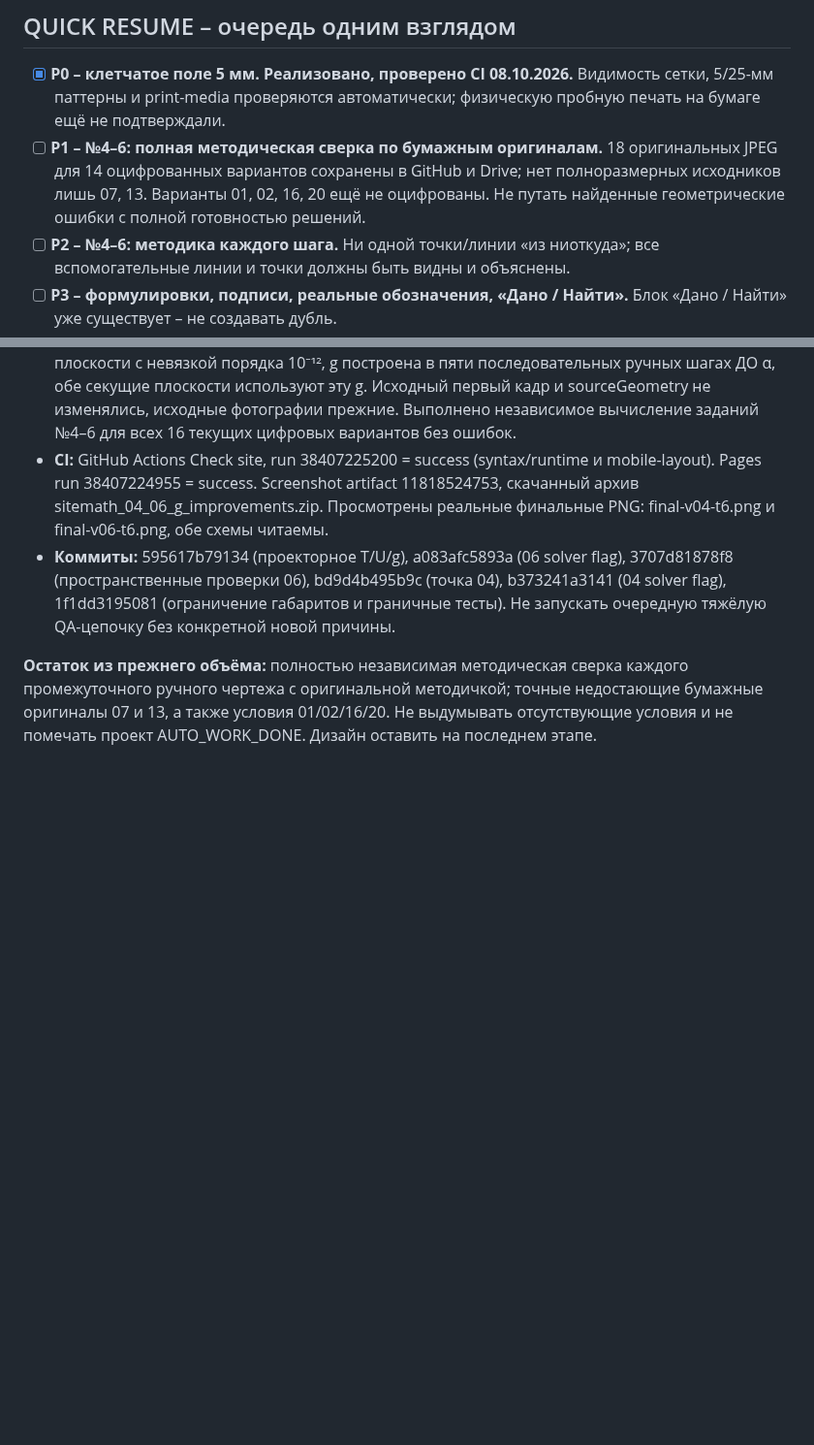
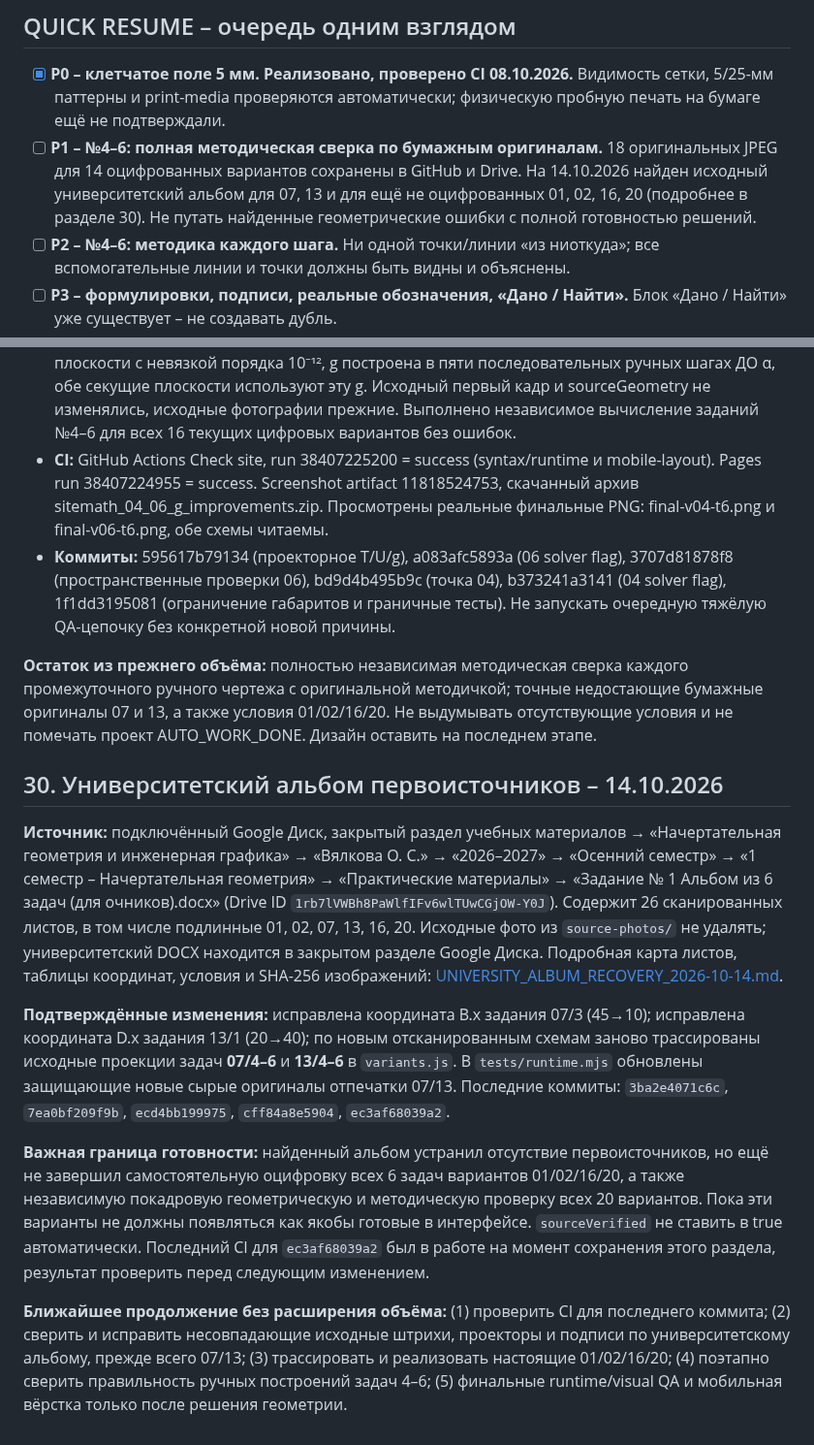
Before and after one commit to MatteoAq/SiteMath, a Markdown page: PROJECT_STATE.md, 2 parts joined by grey strips. Shown at 97% size. Drawn GitHub-style; blank space fills up the shorter version.

Commit message:
docs: record recovered university drawings and outstanding SiteMath audit

```diff
--- a/PROJECT_STATE.md
+++ b/PROJECT_STATE.md
@@ -6,7 +6,7 @@
 ## QUICK RESUME – очередь одним взглядом
 
 - [x] **P0 – клетчатое поле 5 мм. Реализовано, проверено CI 08.10.2026.** Видимость сетки, 5/25-мм паттерны и print-media проверяются автоматически; физическую пробную печать на бумаге ещё не подтверждали.
-- [ ] **P1 – №4–6: полная методическая сверка по бумажным оригиналам.** 18 оригинальных JPEG для 14 оцифрованных вариантов сохранены в GitHub и Drive; нет полноразмерных исходников лишь 07, 13. Варианты 01, 02, 16, 20 ещё не оцифрованы. Не путать найденные геометрические ошибки с полной готовностью решений.
+- [ ] **P1 – №4–6: полная методическая сверка по бумажным оригиналам.** 18 оригинальных JPEG для 14 оцифрованных вариантов сохранены в GitHub и Drive. На 14.10.2026 найден исходный университетский альбом для 07, 13 и для ещё не оцифрованных 01, 02, 16, 20 (подробнее в разделе 30). Не путать найденные геометрические ошибки с полной готовностью решений.
 - [ ] **P2 – №4–6: методика каждого шага.** Ни одной точки/линии «из ниоткуда»; все вспомогательные линии и точки должны быть видны и объяснены.
 - [ ] **P3 – формулировки, подписи, реальные обозначения, «Дано / Найти».** Блок «Дано / Найти» уже существует – не создавать дубль.
 - [ ] **P4 – полный runtime + visual QA** после исправления геометрии и методики.
@@ -610,3 +610,14 @@ GitHub Actions для последнего программного коммит
 - **Коммиты:** 595617b79134 (проекторное T/U/g), a083afc5893a (06 solver flag), 3707d81878f8 (пространственные проверки 06), bd9d4b495b9c (точка 04), b373241a3141 (04 solver flag), 1f1dd3195081 (ограничение габаритов и граничные тесты). Не запускать очередную тяжёлую QA-цепочку без конкретной новой причины.
 
 **Остаток из прежнего объёма:** полностью независимая методическая сверка каждого промежуточного ручного чертежа с оригинальной методичкой; точные недостающие бумажные оригиналы 07 и 13, а также условия 01/02/16/20. Не выдумывать отсутствующие условия и не помечать проект AUTO_WORK_DONE. Дизайн оставить на последнем этапе.
+
+
+## 30. Университетский альбом первоисточников – 14.10.2026
+
+**Источник:** подключённый Google Диск, закрытый раздел учебных материалов → «Начертательная геометрия и инженерная графика» → «Вялкова О. С.» → «2026–2027» → «Осенний семестр» → «1 семестр – Начертательная геометрия» → «Практические материалы» → «Задание № 1 Альбом из 6 задач (для очников).docx» (Drive ID `1rb7lVWBh8PaWlfIFv6wlTUwCGjOW-Y0J`). Содержит 26 сканированных листов, в том числе подлинные 01, 02, 07, 13, 16, 20. Исходные фото из `source-photos/` не удалять; университетский DOCX находится в закрытом разделе Google Диска. Подробная карта листов, таблицы координат, условия и SHA-256 изображений: [UNIVERSITY_ALBUM_RECOVERY_2026-10-14.md](UNIVERSITY_ALBUM_RECOVERY_2026-10-14.md).
+
+**Подтверждённые изменения:** исправлена координата B.x задания 07/3 (45→10); исправлена координата D.x задания 13/1 (20→40); по новым отсканированным схемам заново трассированы исходные проекции задач **07/4–6** и **13/4–6** в `variants.js`. В `tests/runtime.mjs` обновлены защищающие новые сырые оригиналы отпечатки 07/13. Последние коммиты: `3ba2e4071c6c`, `7ea0bf209f9b`, `ecd4bb199975`, `cff84a8e5904`, `ec3af68039a2`.
+
+**Важная граница готовности:** найденный альбом устранил отсутствие первоисточников, но ещё не завершил самостоятельную оцифровку всех 6 задач вариантов 01/02/16/20, а также независимую покадровую геометрическую и методическую проверку всех 20 вариантов. Пока эти варианты не должны появляться как якобы готовые в интерфейсе. `sourceVerified` не ставить в true автоматически. Последний CI для `ec3af68039a2` был в работе на момент сохранения этого раздела, результат проверить перед следующим изменением.
+
+**Ближайшее продолжение без расширения объёма:** (1) проверить CI для последнего коммита; (2) сверить и исправить несовпадающие исходные штрихи, проекторы и подписи по университетскому альбому, прежде всего 07/13; (3) трассировать и реализовать настоящие 01/02/16/20; (4) поэтапно сверить правильность ручных построений задач 4–6; (5) финальные runtime/visual QA и мобильная вёрстка только после решения геометрии.
```
